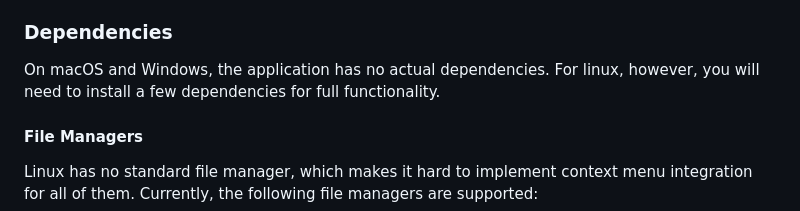
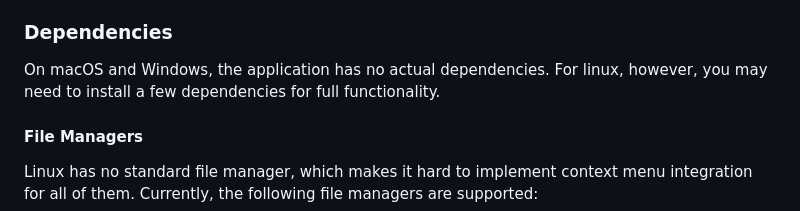
Before and after one commit to Lekuruu/go-puush-client, a Markdown page: README.md, the part around the change. GitHub-like rendering.

Commit message:
`will` -> `may`

```diff
--- a/README.md
+++ b/README.md
@@ -27,7 +27,7 @@ With that said, go ahead and download the latest release from the [releases](htt
 
 ### Dependencies
 
-On macOS and Windows, the application has no actual dependencies. For linux, however, you will need to install a few dependencies for full functionality.
+On macOS and Windows, the application has no actual dependencies. For linux, however, you may need to install a few dependencies for full functionality.
 
 #### File Managers
 
```
